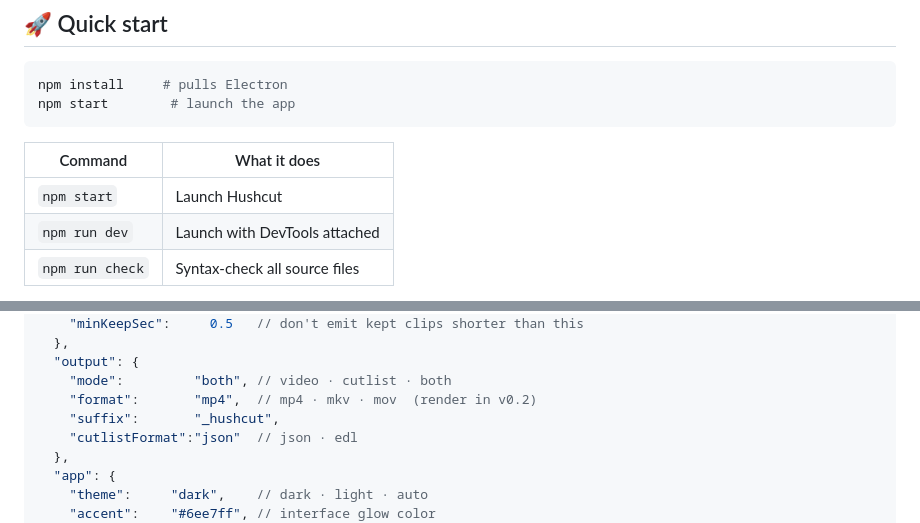
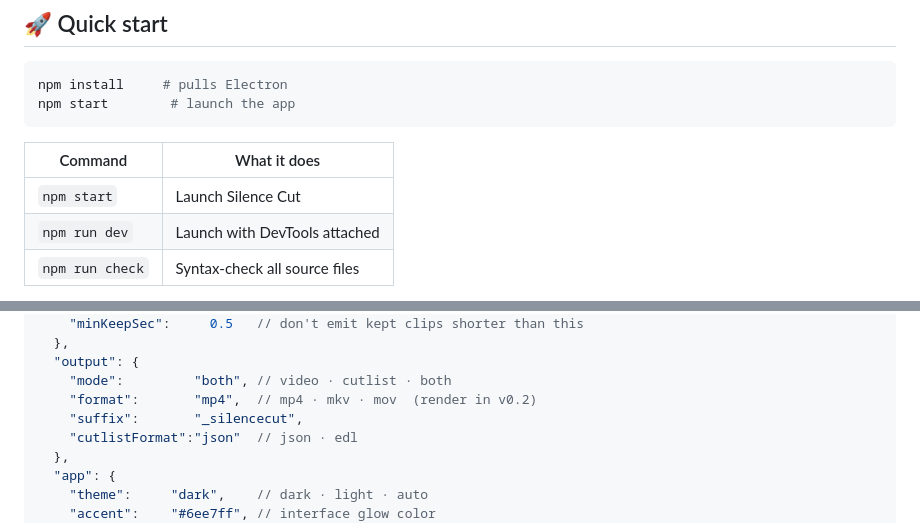
Before and after one commit to Mystonex/silence-cut, a Markdown page: README.md, 2 parts joined by grey strips. GitHub-like rendering.

```diff
--- a/README.md
+++ b/README.md
@@ -59,7 +61,7 @@ npm start        # launch the app
 
 | Command | What it does |
 | ------- | ------------ |
-| `npm start` | Launch Hushcut |
+| `npm start` | Launch Silence Cut |
 | `npm run dev` | Launch with DevTools attached |
 | `npm run check` | Syntax-check all source files |
 
@@ -116,7 +119,7 @@ truly silent moments.
   "output": {
     "mode":         "both", // video · cutlist · both
     "format":       "mp4",  // mp4 · mkv · mov  (render in v0.2)
-    "suffix":       "_hushcut",
+    "suffix":       "_silencecut",
     "cutlistFormat":"json"  // json · edl
   },
   "app": {
```
Also changed, not shown: other parts of README.md (+10 -8 lines).
